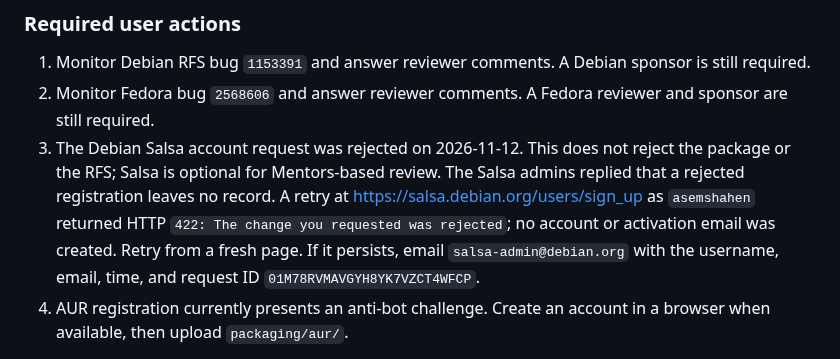
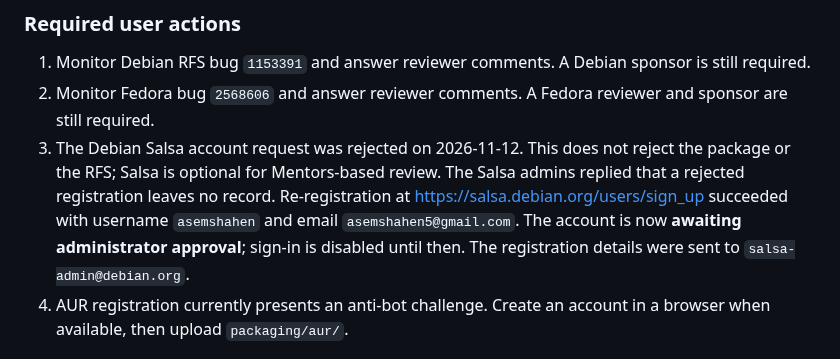
Before and after one commit to AsemShahen/NetworkMonitor, a Markdown page: docs/PUBLISHING_CHANNELS.md, the part around the change. GitHub-like rendering.

```diff
--- a/docs/PUBLISHING_CHANNELS.md
+++ b/docs/PUBLISHING_CHANNELS.md
@@ -82,11 +82,10 @@ The Fedora review request is filed:
 3. The Debian Salsa account request was rejected on 2026-11-12. This does not
    reject the package or the RFS; Salsa is optional for Mentors-based review.
    The Salsa admins replied that a rejected registration leaves no record.
-   A retry at <https://salsa.debian.org/users/sign_up> as `asemshahen` returned
-   HTTP `422: The change you requested was rejected`; no account or activation
-   email was created. Retry from a fresh page. If it persists, email
-   `salsa-admin@debian.org` with the username, email, time, and request ID
-   `01M78RVMAVGYH8YK7VZCT4WFCP`.
+   Re-registration at <https://salsa.debian.org/users/sign_up> succeeded with
+   username `asemshahen` and email `asemshahen5@gmail.com`. The account is now
+   **awaiting administrator approval**; sign-in is disabled until then. The
+   registration details were sent to `salsa-admin@debian.org`.
 4. AUR registration currently presents an anti-bot challenge. Create an
    account in a browser when available, then upload `packaging/aur/`.
 
```
Also changed, not shown: REPORT_AR.md (+5 -6 lines), docs/PUBLISHING_CHANNELS_AR.md (+4 -5 lines).
